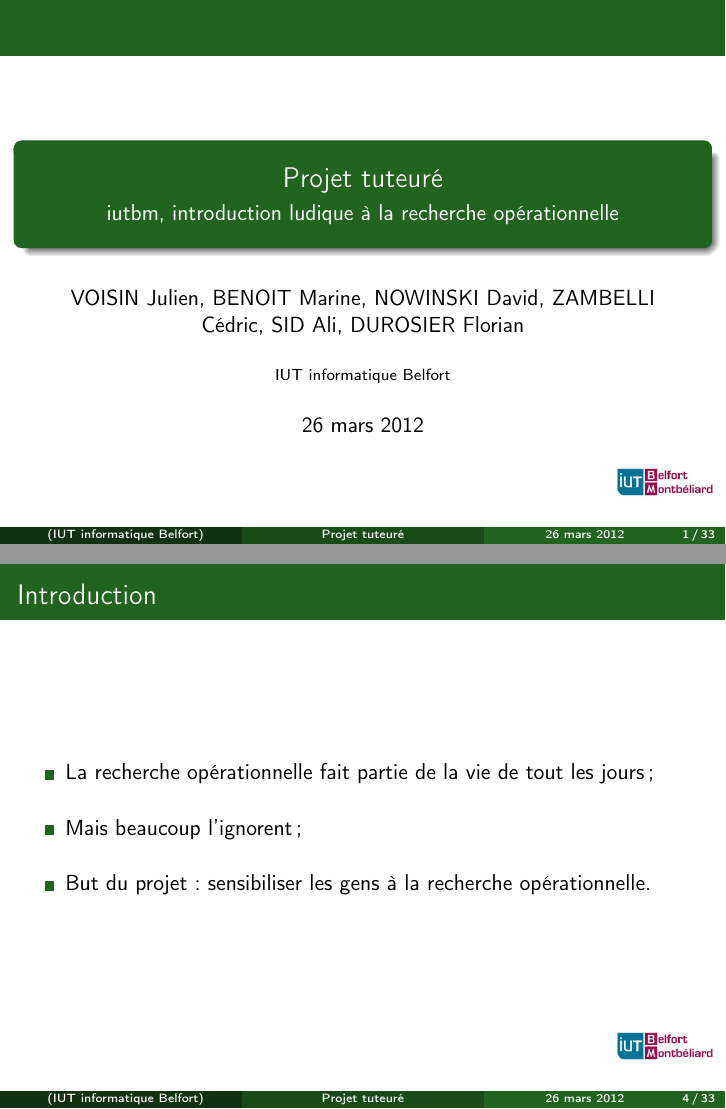
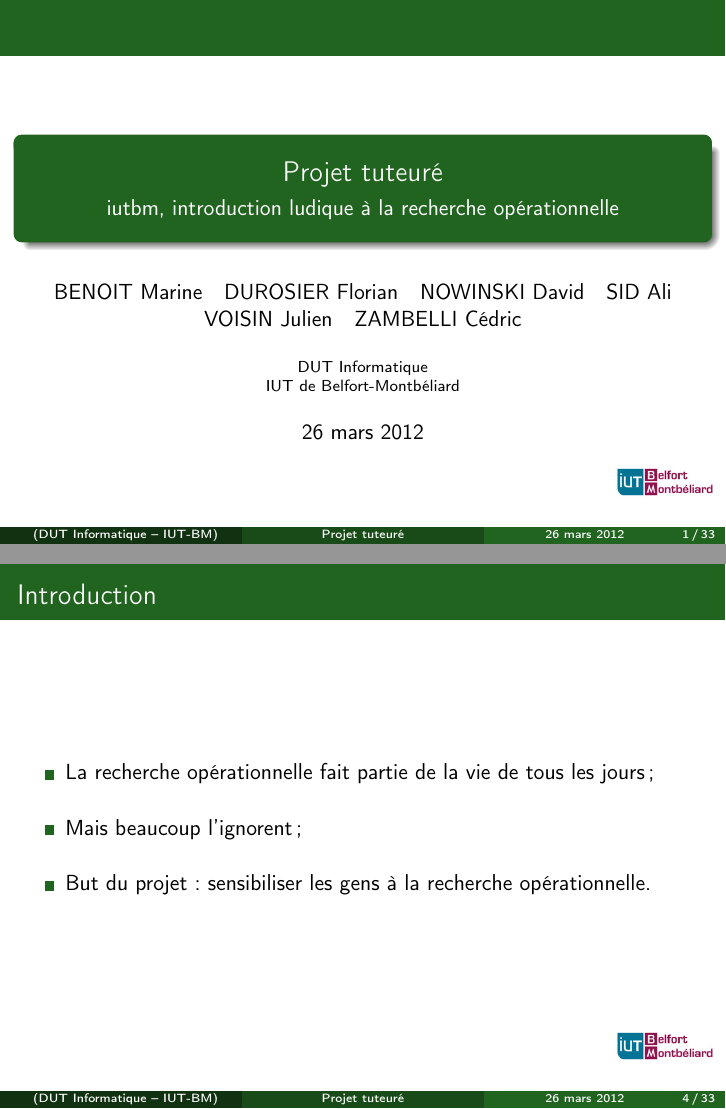
Before and after one commit to ifgx/iutbm, LaTeX slides (rapport/prez.tex): pages 1 and 6 of 35, joined at a grey line. Compiled offline with pdfLaTeX.

Commit message:
Corrige quelques fautes

```diff
--- a/rapport/prez.tex
+++ b/rapport/prez.tex
@@ -33,8 +33,8 @@
 
 \title[Projet tuteuré]{Projet tuteuré}
 \subtitle[Projet Tuteuré]{iutbm, introduction ludique à la recherche opérationnelle}
-\author[]{VOISIN Julien, BENOIT Marine, NOWINSKI David, ZAMBELLI Cédric, SID Ali, DUROSIER Florian}
-\institute{IUT informatique Belfort}
+\author[]{BENOIT Marine\and DUROSIER Florian\and NOWINSKI David\and SID Ali\and VOISIN Julien\and ZAMBELLI Cédric}
+\institute[DUT Informatique -- IUT-BM]{DUT Informatique\par IUT de Belfort-Montbéliard}
 \date{26 mars 2012}
 \logo{\includegraphics[width=2cm]{images/iut_bm.jpg}}
 
@@ -63,7 +63,7 @@
 	\begin{frame}{Introduction}
 		\begin{itemize}
 			\setlength{\itemsep}{0.5cm}
-			\item La recherche opérationnelle fait partie de la vie de tout les jours;
+			\item La recherche opérationnelle fait partie de la vie de tous les jours;
 			\pause
 			\item Mais beaucoup l'ignorent;
 			\pause
```
